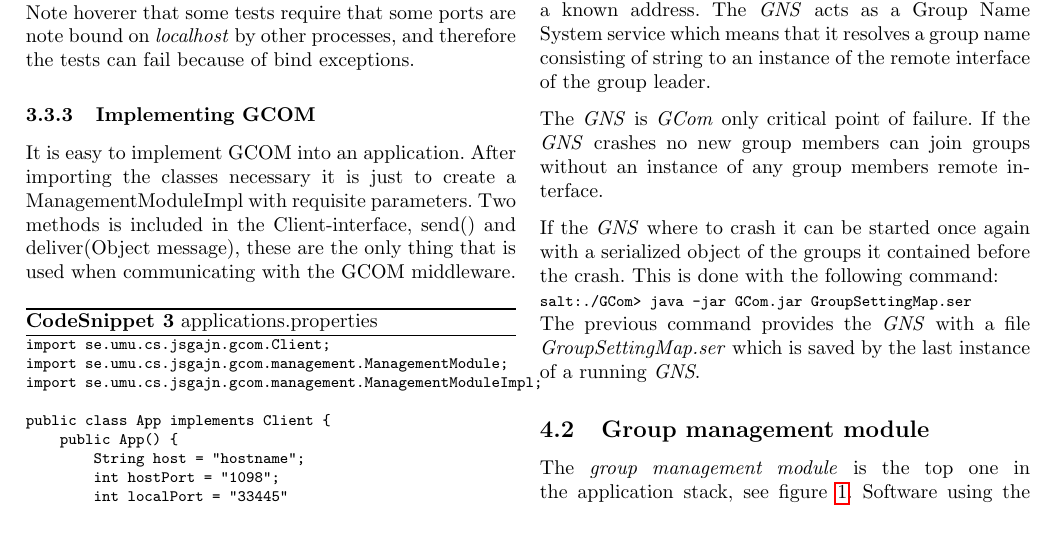
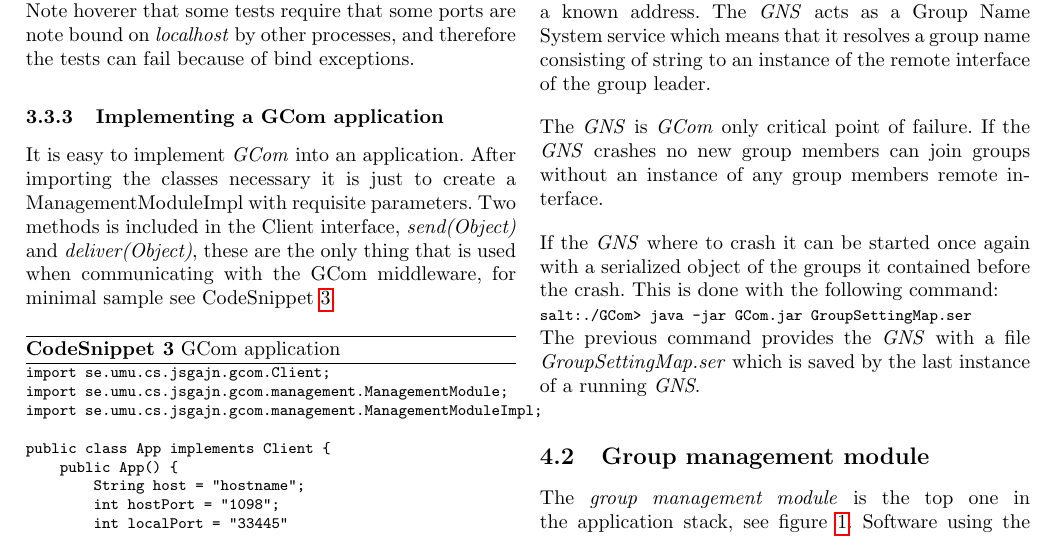
Before and after one commit to blastura/GCom, a LaTeX document (report/gcom-dit06ajn-dit06jsg.tex): part of page 6 of 8, cut so that both start at the same text. Compiled offline with pdfLaTeX.

Commit message:
repping time

```diff
--- a/report/gcom-dit06ajn-dit06jsg.tex
+++ b/report/gcom-dit06ajn-dit06jsg.tex
@@ -8,6 +8,7 @@
 \usepackage{fancyhdr}
 \usepackage{graphicx}
 \usepackage{url}
+\usepackage{varioref}
 
 %%%%%%%%%%%%%%%%
 % Column spacing
@@ -69,7 +70,7 @@
 
 % Float for text
 \floatstyle{ruled}
-\newfloat{code}{H}{lop}
+\newfloat{code}{!htb}{lop}
 \floatname{code}{CodeSnippet}
 
 % vars
@@ -414,12 +415,14 @@ Note hoverer that some tests require that some ports are note bound on
 \textit{localhost} by other processes, and therefore the tests can
 fail because of bind exceptions.
 
-\subsubsection{Implementing GCOM}\label{sec:implgcom}
-It is easy to implement GCOM into an application. After importing the
-classes necessary it is just to create a ManagementModuleImpl with
-requisite parameters. Two methods is included in the Client-interface,
-send() and deliver(Object message), these are the only thing that is
-used when communicating with the GCOM middleware.
+\subsubsection{Implementing a GCom application}\label{sec:implgcom}
+It is easy to implement \textit{GCom} into an application. After
+importing the classes necessary it is just to create a
+ManagementModuleImpl with requisite parameters. Two methods is
+included in the Client interface, \textit{send(Object)} and
+\textit{deliver(Object)}, these are the only thing that is used when
+communicating with the GCom middleware, for minimal sample see
+CodeSnippet \ref{code:app-example}.
 \begin{code}
   \begin{footnotesize}
 \begin{verbatim}
@@ -453,7 +456,8 @@ public class App implements Client {
 }
 \end{verbatim}
   \end{footnotesize}
-  \caption{applications.properties}\label{code:app-prop}
+  \caption{GCom application}
+  \label{code:app-example}
 \end{code}
 
 
```
Also changed, not shown: report/gcom-dit06ajn-dit06jsg.pdf, report/gcom-dit06ajn-dit06jsg.tex (2 more changed lines).
